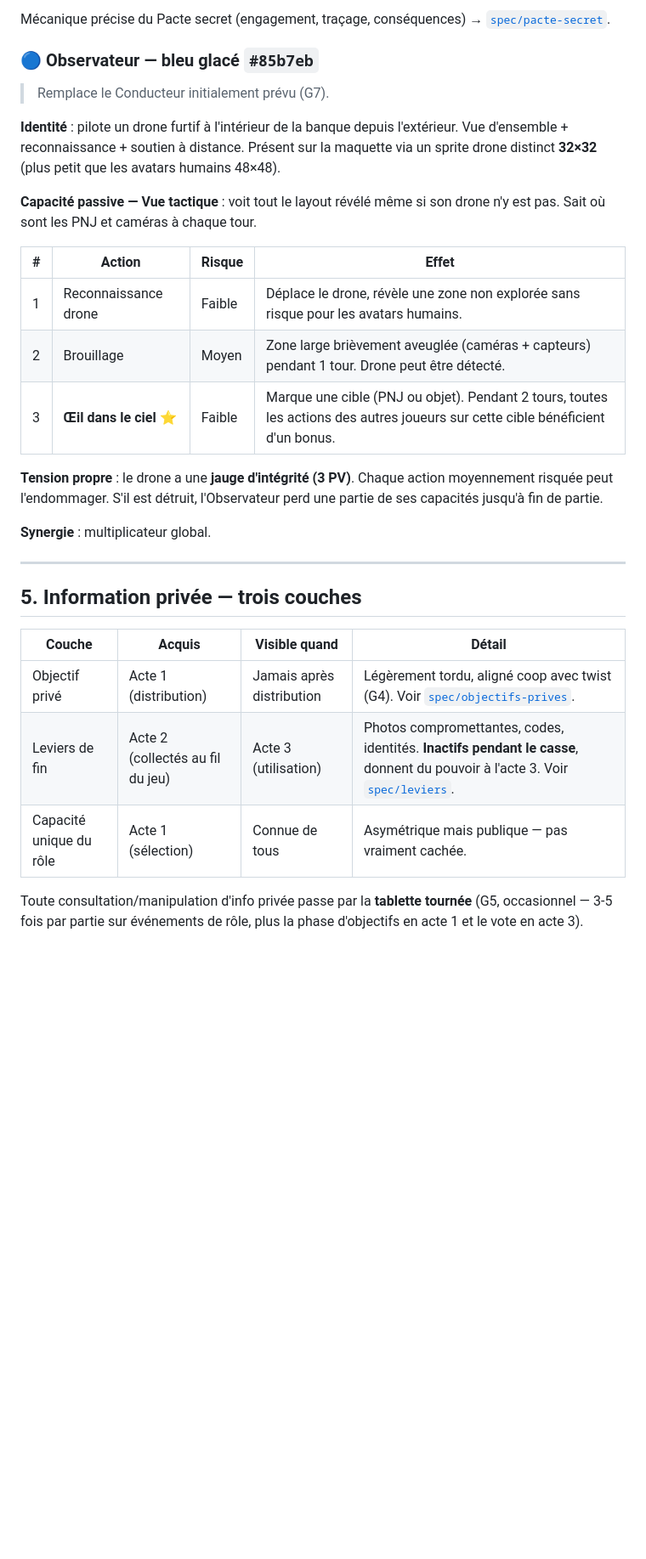
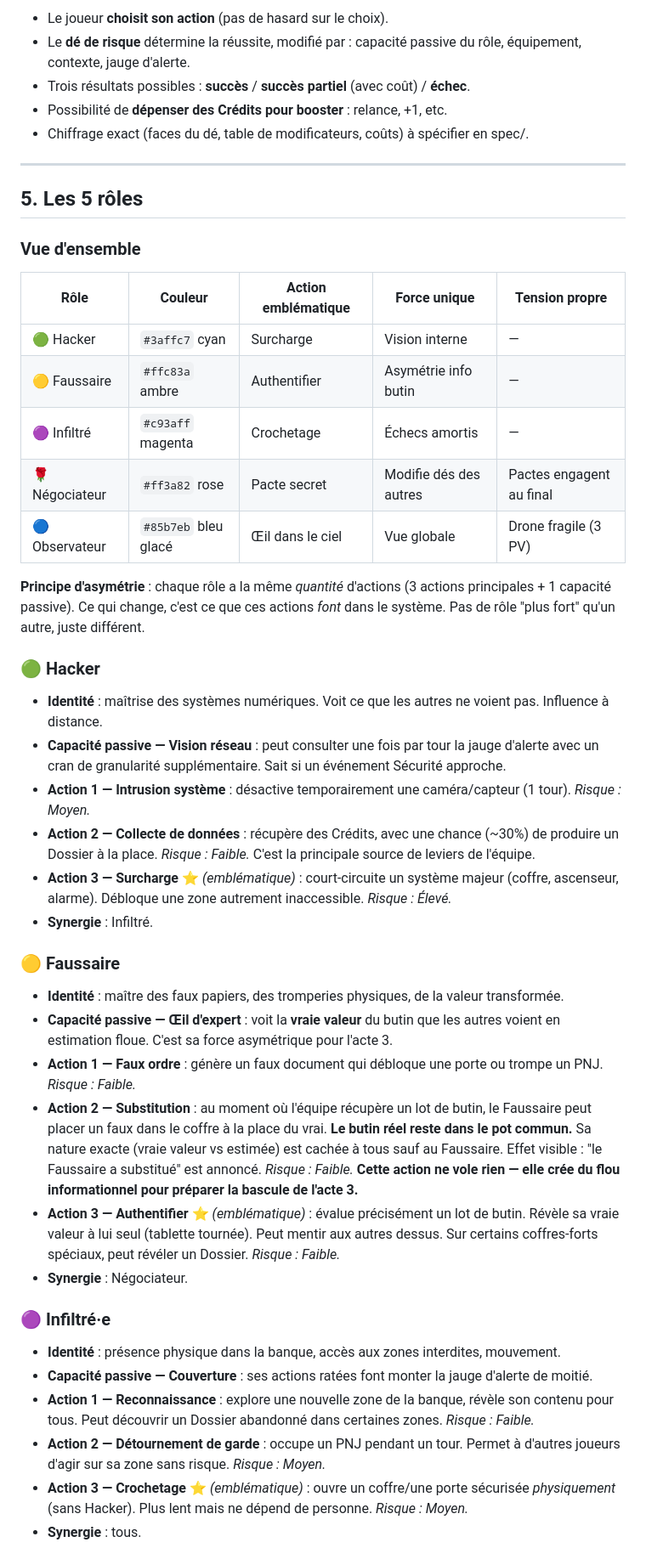
Before and after one commit to leonardtwelve/MultiLines, a Markdown page: docs/GAMEPLAY.md, the part around one of its changes. Shown at 85% size. Rendered like a GitHub page; blank space fills up the shorter version.

```diff
--- a/docs/GAMEPLAY.md
+++ b/docs/GAMEPLAY.md
@@ -161,31 +94,49 @@ Les actions sont décrites avec un niveau de risque qualitatif (faible / moyen /
-Mécanique précise du Pacte secret (engagement, traçage, conséquences) → [`spec/pacte-secret`](#-à-spécifier).
-
-### 🔵 Observateur — bleu glacé `#85b7eb`
-
-> Remplace le Conducteur initialement prévu (G7).
-
-**Identité** : pilote un drone furtif à l'intérieur de la banque depuis l'extérieur. Vue d'ensemble + reconnaissance + soutien à distance. Présent sur la maquette via un sprite drone distinct **32×32** (plus petit que les avatars humains 48×48).
-
-**Capacité passive — Vue tactique** : voit tout le layout révélé même si son drone n'y est pas. Sait où sont les PNJ et caméras à chaque tour.
-
-| # | Action                  | Risque | Effet                                                                       |
-|---|-------------------------|--------|-----------------------------------------------------------------------------|
-| 1 | Reconnaissance drone    | Faible | Déplace le drone, révèle une zone non explorée sans risque pour les avatars humains. |
-| 2 | Brouillage              | Moyen  | Zone large brièvement aveuglée (caméras + capteurs) pendant 1 tour. Drone peut être détecté. |
-| 3 | **Œil dans le ciel** ⭐  | Faible | Marque une cible (PNJ ou objet). Pendant 2 tours, toutes les actions des autres joueurs sur cette cible bénéficient d'un bonus. |
-
-**Tension propre** : le drone a une **jauge d'intégrité (3 PV)**. Chaque action moyennement risquée peut l'endommager. S'il est détruit, l'Observateur perd une partie de ses capacités jusqu'à fin de partie.
-
-**Synergie** : multiplicateur global.
+- Le joueur **choisit son action** (pas de hasard sur le choix).
+- Le **dé de risque** détermine la réussite, modifié par : capacité passive du rôle, équipement, contexte, jauge d'alerte.
+- Trois résultats possibles : **succès** / **succès partiel** (avec coût) / **échec**.
+- Possibilité de **dépenser des Crédits pour booster** : relance, +1, etc.
+- Chiffrage exact (faces du dé, table de modificateurs, coûts) à spécifier en spec/.
 
 ---
 
-## 5. Information privée — trois couches
+## 5. Les 5 rôles
 
-| Couche                  | Acquis                  | Visible quand            | Détail                                                                  |
-|-------------------------|-------------------------|--------------------------|-------------------------------------------------------------------------|
-| Objectif privé          | Acte 1 (distribution)   | Jamais après distribution | Légèrement tordu, aligné coop avec twist (G4). Voir [`spec/objectifs-prives`](#-à-spécifier). |
-| Leviers de fin          | Acte 2 (collectés au fil du jeu) | Acte 3 (utilisation) | Photos compromettantes, codes, identités. **Inactifs pendant le casse**, donnent du pouvoir à l'acte 3. Voir [`spec/leviers`](#-à-spécifier). |
-| Capacité unique du rôle | Acte 1 (sélection)      | Connue de tous           | Asymétrique mais publique — pas vraiment cachée.                        |
+### Vue d'ensemble
 
-Toute consultation/manipulation d'info privée passe par la **tablette tournée** (G5, occasionnel — 3-5 fois par partie sur événements de rôle, plus la phase d'objectifs en acte 1 et le vote en acte 3).
+| Rôle | Couleur | Action emblématique | Force unique | Tension propre |
+|---|---|---|---|---|
+| 🟢 Hacker | `#3affc7` cyan | Surcharge | Vision interne | — |
+| 🟡 Faussaire | `#ffc83a` ambre | Authentifier | Asymétrie info butin | — |
+| 🟣 Infiltré | `#c93aff` magenta | Crochetage | Échecs amortis | — |
+| 🌹 Négociateur | `#ff3a82` rose | Pacte secret | Modifie dés des autres | Pactes engagent au final |
+| 🔵 Observateur | `#85b7eb` bleu glacé | Œil dans le ciel | Vue globale | Drone fragile (3 PV) |
+
+**Principe d'asymétrie** : chaque rôle a la même *quantité* d'actions (3 actions principales + 1 capacité passive). Ce qui change, c'est ce que ces actions *font* dans le système. Pas de rôle "plus fort" qu'un autre, juste différent.
+
+### 🟢 Hacker
+
+- **Identité** : maîtrise des systèmes numériques. Voit ce que les autres ne voient pas. Influence à distance.
+- **Capacité passive — Vision réseau** : peut consulter une fois par tour la jauge d'alerte avec un cran de granularité supplémentaire. Sait si un événement Sécurité approche.
+- **Action 1 — Intrusion système** : désactive temporairement une caméra/capteur (1 tour). *Risque : Moyen.*
+- **Action 2 — Collecte de données** : récupère des Crédits, avec une chance (~30%) de produire un Dossier à la place. *Risque : Faible.* C'est la principale source de leviers de l'équipe.
+- **Action 3 — Surcharge** ⭐ *(emblématique)* : court-circuite un système majeur (coffre, ascenseur, alarme). Débloque une zone autrement inaccessible. *Risque : Élevé.*
+- **Synergie** : Infiltré.
+
+### 🟡 Faussaire
+
+- **Identité** : maître des faux papiers, des tromperies physiques, de la valeur transformée.
+- **Capacité passive — Œil d'expert** : voit la **vraie valeur** du butin que les autres voient en estimation floue. C'est sa force asymétrique pour l'acte 3.
+- **Action 1 — Faux ordre** : génère un faux document qui débloque une porte ou trompe un PNJ. *Risque : Faible.*
+- **Action 2 — Substitution** : au moment où l'équipe récupère un lot de butin, le Faussaire peut placer un faux dans le coffre à la place du vrai. **Le butin réel reste dans le pot commun.** Sa nature exacte (vraie valeur vs estimée) est cachée à tous sauf au Faussaire. Effet visible : "le Faussaire a substitué" est annoncé. *Risque : Faible.* **Cette action ne vole rien — elle crée du flou informationnel pour préparer la bascule de l'acte 3.**
+- **Action 3 — Authentifier** ⭐ *(emblématique)* : évalue précisément un lot de butin. Révèle sa vraie valeur à lui seul (tablette tournée). Peut mentir aux autres dessus. Sur certains coffres-forts spéciaux, peut révéler un Dossier. *Risque : Faible.*
+- **Synergie** : Négociateur.
+
+### 🟣 Infiltré·e
+
+- **Identité** : présence physique dans la banque, accès aux zones interdites, mouvement.
+- **Capacité passive — Couverture** : ses actions ratées font monter la jauge d'alerte de moitié.
+- **Action 1 — Reconnaissance** : explore une nouvelle zone de la banque, révèle son contenu pour tous. Peut découvrir un Dossier abandonné dans certaines zones. *Risque : Faible.*
+- **Action 2 — Détournement de garde** : occupe un PNJ pendant un tour. Permet à d'autres joueurs d'agir sur sa zone sans risque. *Risque : Moyen.*
+- **Action 3 — Crochetage** ⭐ *(emblématique)* : ouvre un coffre/une porte sécurisée *physiquement* (sans Hacker). Plus lent mais ne dépend de personne. *Risque : Moyen.*
+- **Synergie** : tous.
+
```
Also changed, not shown: other parts of docs/GAMEPLAY.md (+238 -166 lines).
